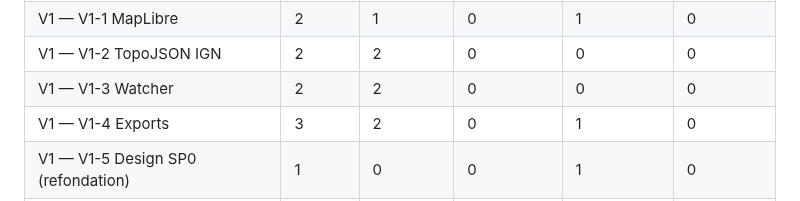
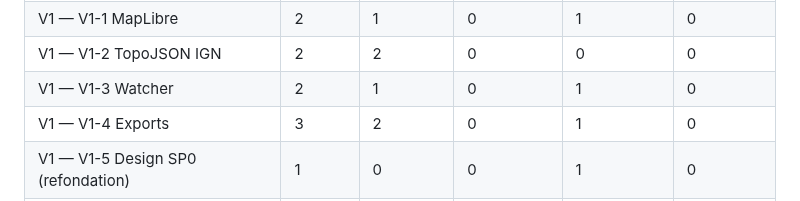
Before and after one commit to 92VC/VaultViz, a Markdown page: BACKLOG.md, the part around one of its changes. GitHub-like rendering.

Commit message:
chore(backlog): clôture B-120 (watcher) + B-130 (ADR-PDF)
Refs: B-120, B-130

```diff
--- a/BACKLOG.md
+++ b/BACKLOG.md
@@ -44,7 +44,7 @@
 | V0 — I7 Go/No-Go | 3 | 0 | 0 | 3 | 0 |
 | V1 — V1-1 MapLibre | 2 | 1 | 0 | 1 | 0 |
 | V1 — V1-2 TopoJSON IGN | 2 | 2 | 0 | 0 | 0 |
-| V1 — V1-3 Watcher | 2 | 2 | 0 | 0 | 0 |
+| V1 — V1-3 Watcher | 2 | 1 | 0 | 1 | 0 |
 | V1 — V1-4 Exports | 3 | 2 | 0 | 1 | 0 |
 | V1 — V1-5 Design SP0 (refondation) | 1 | 0 | 0 | 1 | 0 |
 | V1 — V1-5 Design SP1–SP4 (épopées) | 4 | 0 | 0 | 4 | 0 |
```
Also changed, not shown: other parts of BACKLOG.md (+1 -1 lines).
